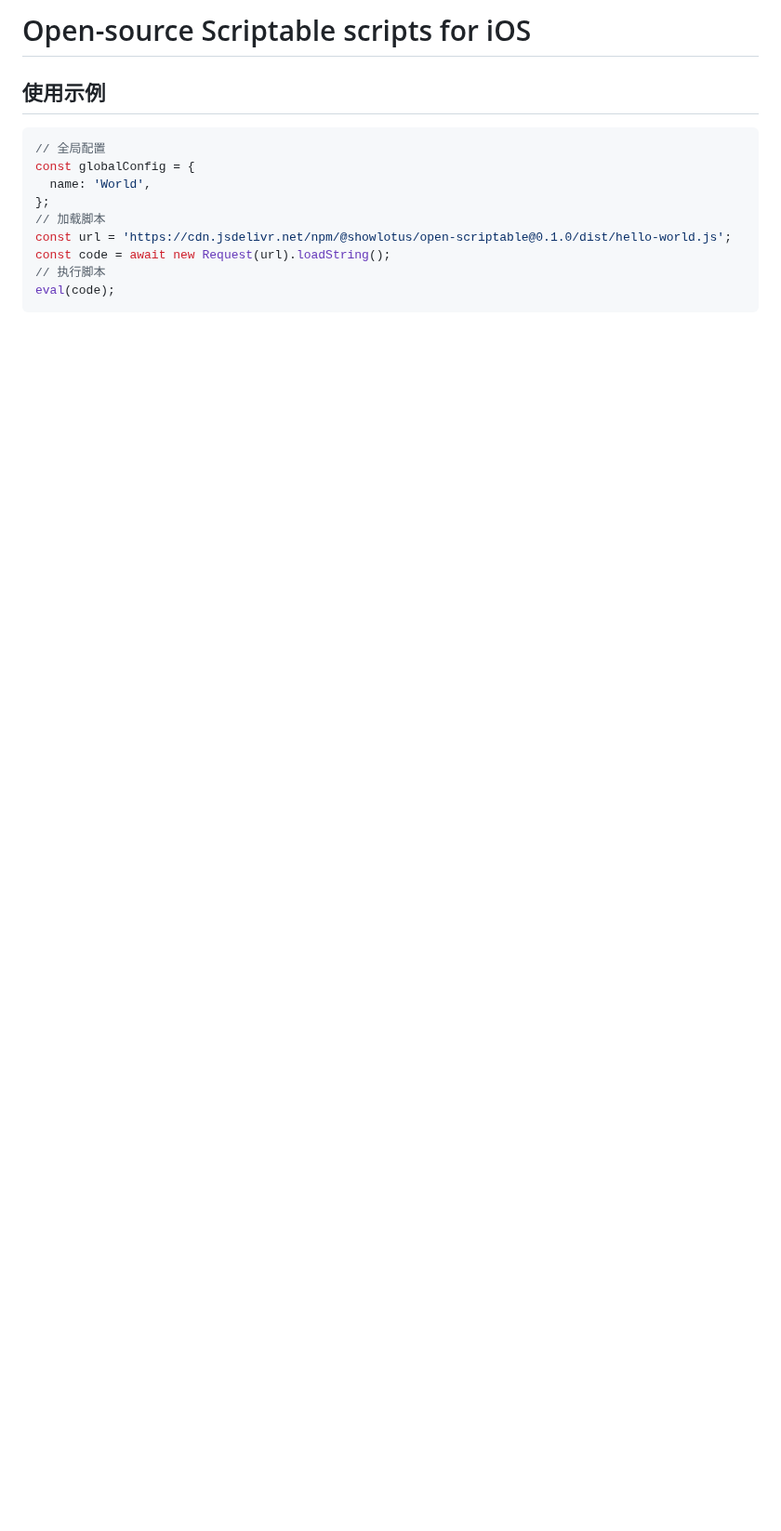
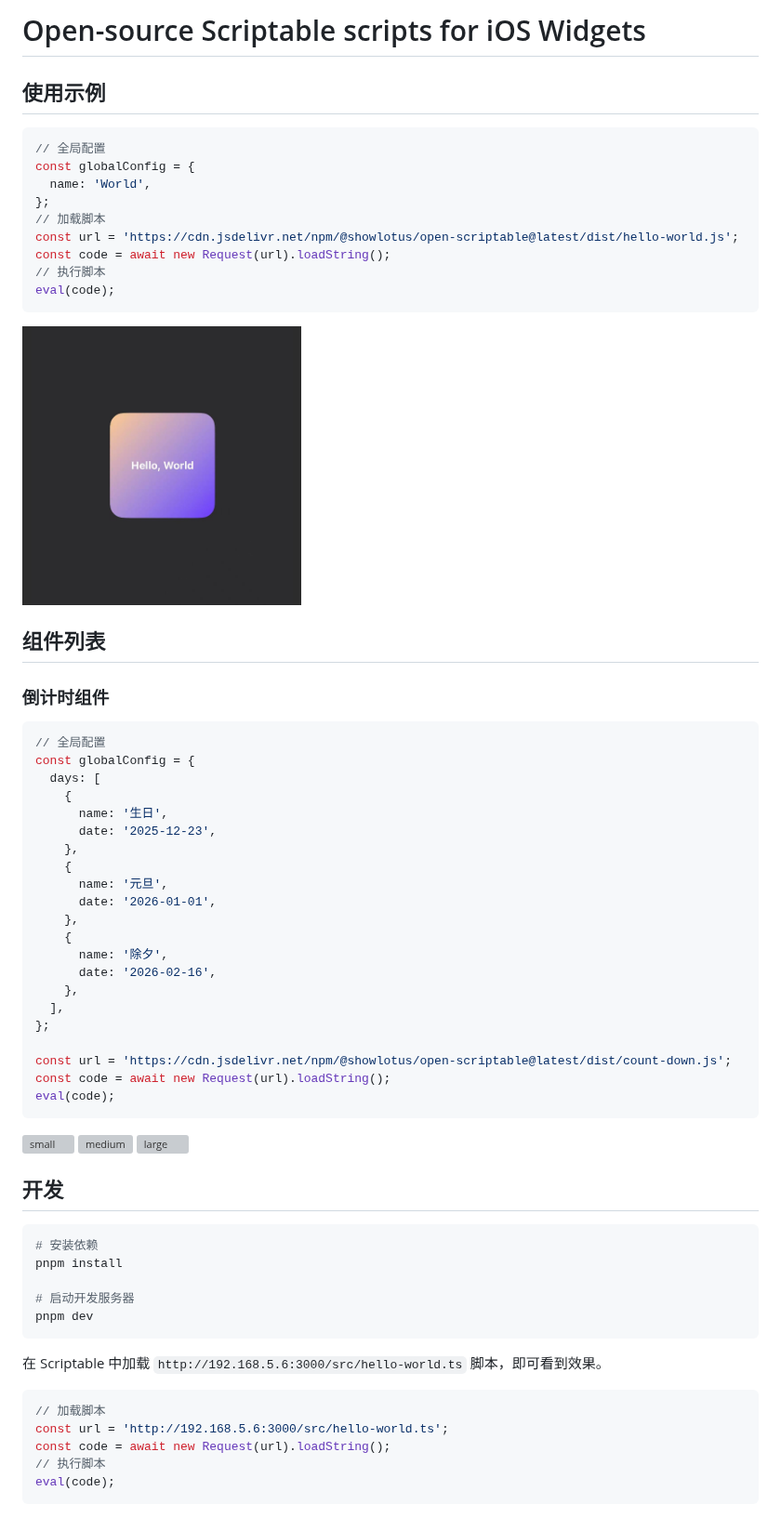
Before and after one commit to showlotus/open-scriptable, a Markdown page: README.md, the part around the change. Shown at 93% size. Rendered like a GitHub page; pictures changed too: res/hello-world.png (added); blank space fills up the shorter version; grey boxes are pictures that could not be loaded.

````diff
--- a/README.md
+++ b/README.md
@@ -1,4 +1,4 @@
-# Open-source Scriptable scripts for iOS
+# Open-source Scriptable scripts for iOS Widgets
 
 ## 使用示例
 
@@ -8,10 +8,64 @@ const globalConfig = {
   name: 'World',
 };
 // 加载脚本
-const url = 'https://cdn.jsdelivr.net/npm/@showlotus/open-scriptable@0.1.0/dist/hello-world.js';
+const url = 'https://cdn.jsdelivr.net/npm/@showlotus/open-scriptable@latest/dist/hello-world.js';
 const code = await new Request(url).loadString();
 // 执行脚本
 eval(code);
 ```
 
-<!-- ![demo.png](./res/demo.png) -->
+<img src="./res/hello-world.png" alt="small" width="300">
+
+## 组件列表
+
+### 倒计时组件
+
+```js
+// 全局配置
+const globalConfig = {
+  days: [
+    {
+      name: '生日',
+      date: '2025-12-23',
+    },
+    {
+      name: '元旦',
+      date: '2026-01-01',
+    },
+    {
+      name: '除夕',
+      date: '2026-02-16',
+    },
+  ],
+};
+
+const url = 'https://cdn.jsdelivr.net/npm/@showlotus/open-scriptable@latest/dist/count-down.js';
+const code = await new Request(url).loadString();
+eval(code);
+```
+
+<div>
+  <img src="./res/count-down/small.png" alt="small" width="300">
+  <img src="./res/count-down/medium.png" alt="medium" width="300">
+  <img src="./res/count-down/large.png" alt="large" width="300">
+</div>
+
+## 开发
+
+```bash
+# 安装依赖
+pnpm install
+
+# 启动开发服务器
+pnpm dev
+```
+
+在 Scriptable 中加载 `http://192.168.5.6:3000/src/hello-world.ts` 脚本，即可看到效果。
+
+```js
+// 加载脚本
+const url = 'http://192.168.5.6:3000/src/hello-world.ts';
+const code = await new Request(url).loadString();
+// 执行脚本
+eval(code);
+```
````
Also changed, not shown: 9 other files.
